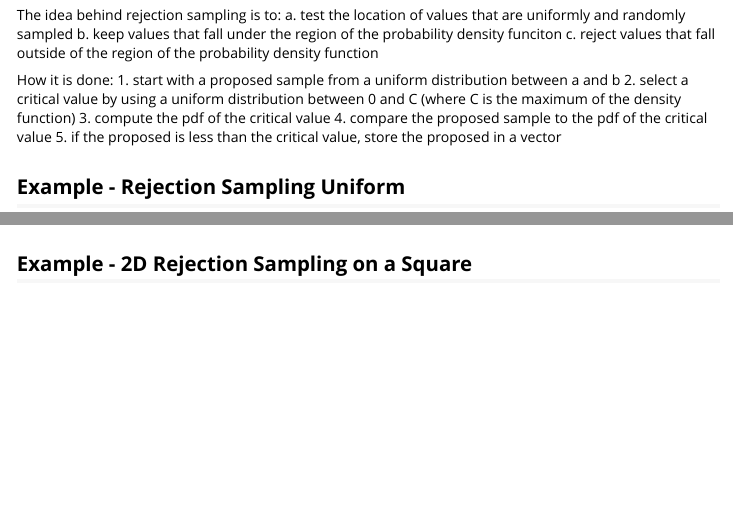
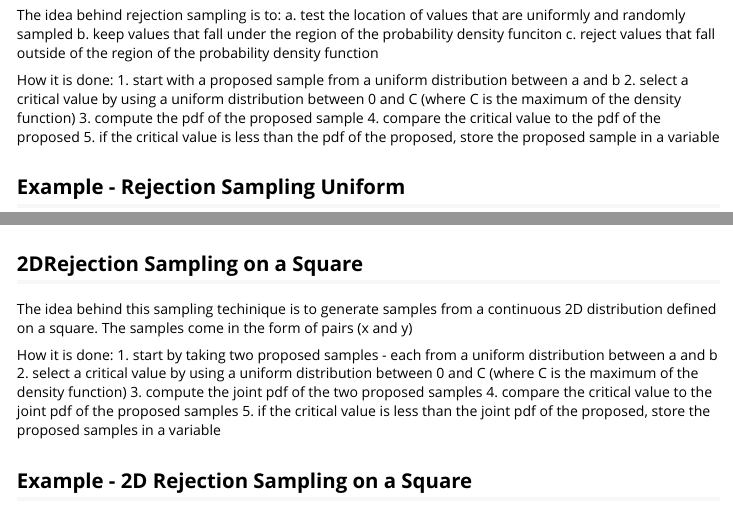
Before and after one commit to hpatterson97/machine-gene, an R Markdown document (vignettes/my-vignette.Rmd): the page in a window 1100 px wide, from 330 px down, and a second part further down, joined at a grey line. Rendered offline with R 4.5, knitr and Pandoc, with nearby package versions; some code elsewhere in the file could not run offline.

Commit message:
editting vignette to describe 2D rejection sampling

````diff
--- a/vignettes/my-vignette.Rmd
+++ b/vignettes/my-vignette.Rmd
@@ -28,10 +28,10 @@ c. reject values that fall outside of the region of the probability density func
 
 How it is done:
 1. start with a proposed sample from a uniform distribution between a and b
-2. select a critical value by using a uniform distribution between 0 and C (where    C is the maximum of the density function)
-3. compute the pdf of the critical value
-4. compare the proposed sample to the pdf of the critical value
-5. if the proposed is less than the critical value, store the proposed in a vector
+2. select a critical value by using a uniform distribution between 0 and C (where C is the maximum of the density function)
+3. compute the pdf of the proposed sample
+4. compare the critical value to the pdf of the proposed
+5. if the critical value is less than the pdf of the proposed, store the proposed sample in a variable
 
 ## Example - Rejection Sampling Uniform
 
@@ -68,6 +68,17 @@ pdf_beta <- function(x) {
 hist(sim_data, probability = TRUE)
 curve(dbeta(x,2,3), col = "red", add = TRUE)
 ```
+
+## 2DRejection Sampling on a Square
+The idea behind this sampling techinique is to generate samples from a continuous 2D distribution defined on a square.
+The samples come in the form of pairs (x and y)
+
+How it is done:
+1. start by taking two proposed samples - each from a uniform distribution between a and b
+2. select a critical value by using a uniform distribution between 0 and C (where C is the maximum of the density function)
+3. compute the joint pdf of the two proposed samples
+4. compare the critical value to the joint pdf of the proposed samples
+5. if the critical value is less than the joint pdf of the proposed, store the proposed samples in a variable
 
 ## Example - 2D Rejection Sampling on a Square
 Here is an example of 2DRejectionSampling using the joint pdf of
````
Also changed, not shown: push code.R (+1 -1 lines), vignettes/my-vignette.Rmd (4 more changed lines), 1 other file.
